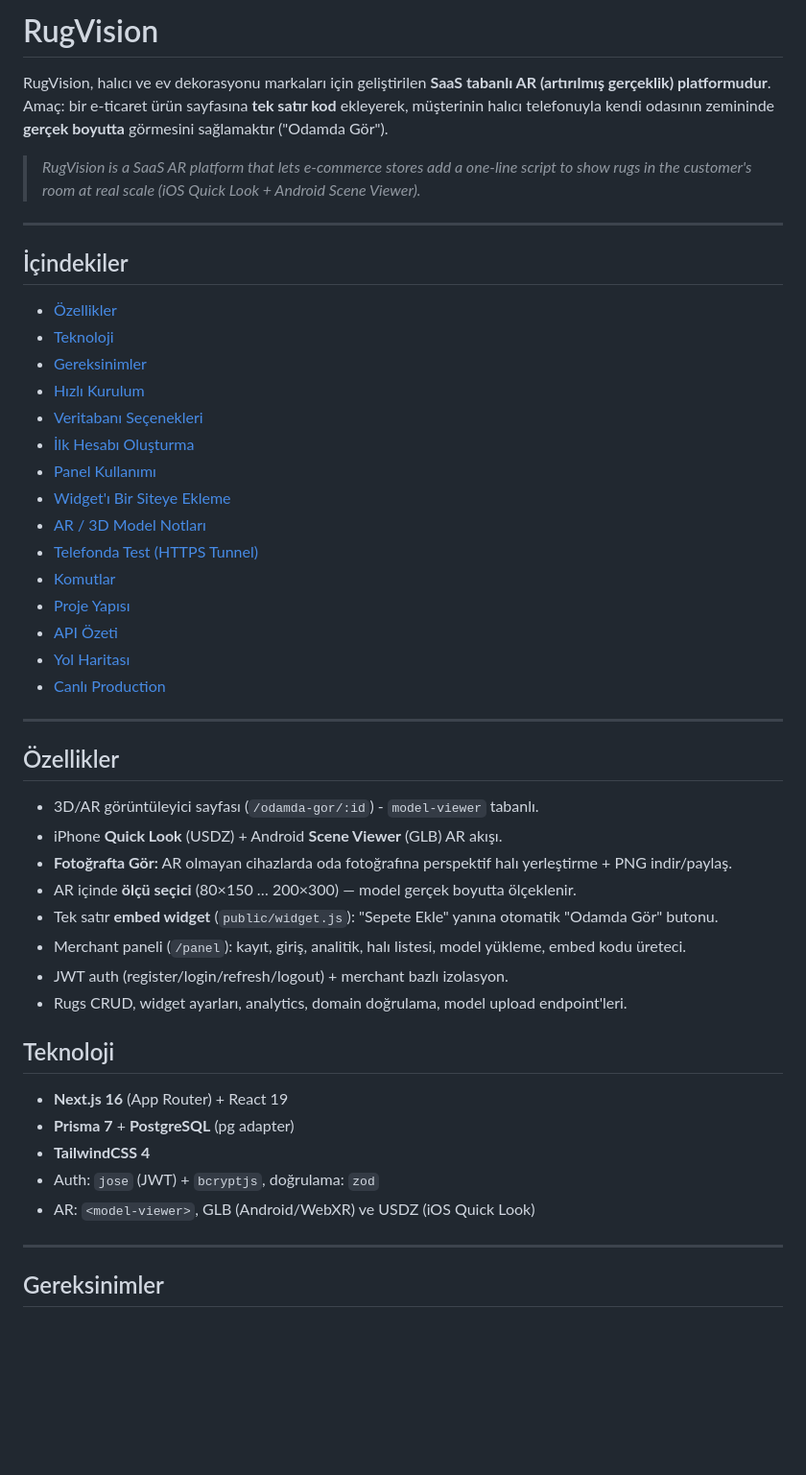
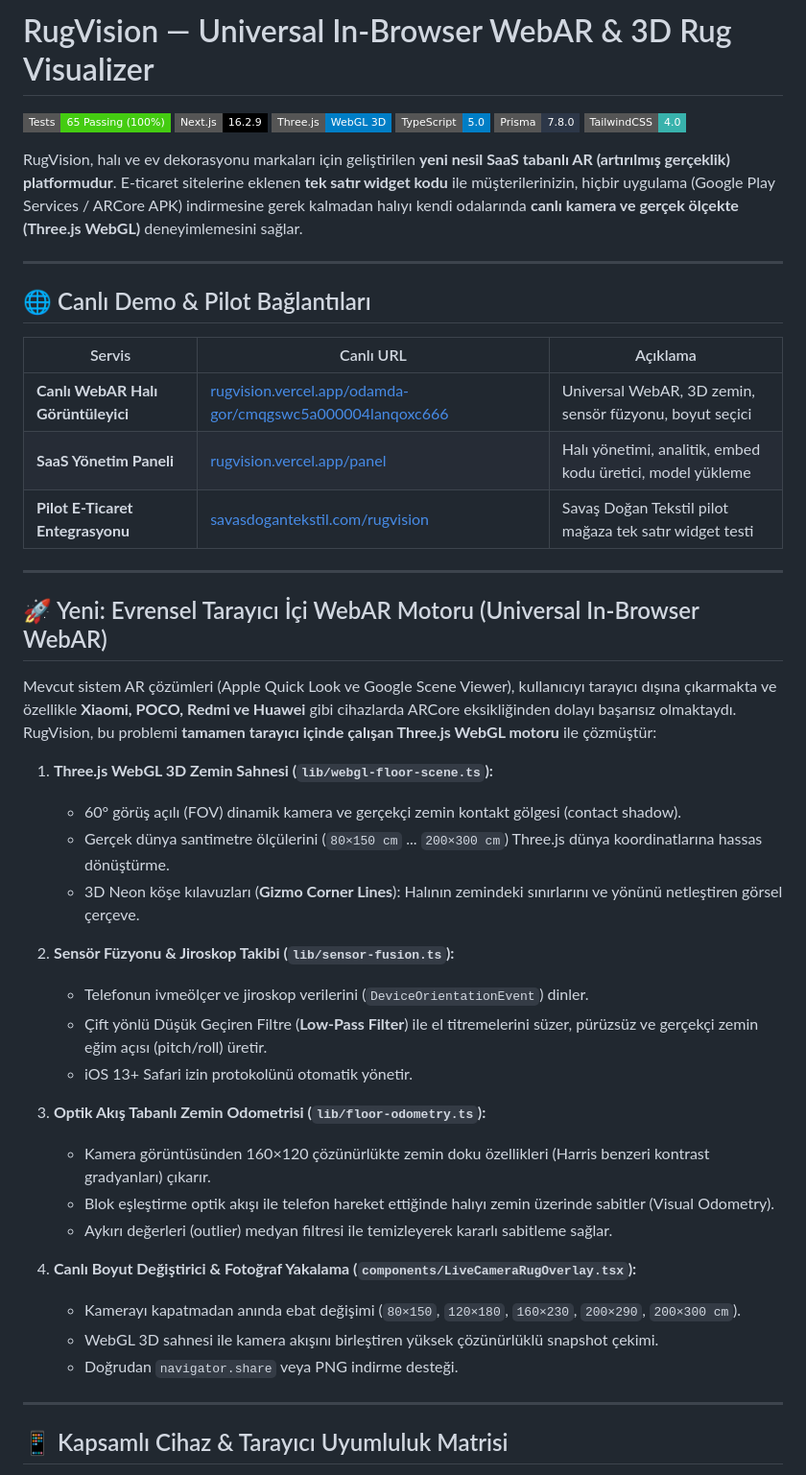
Before and after one commit to Majestelerinizz/rugvision, a Markdown page: README.md, the part around one of its changes. Shown at 96% size. Rendered like a GitHub page; badges without logos; blank space fills up the shorter version.

Commit message:
docs: update README with Universal WebAR engine, live demo links, test coverage & device matrix

```diff
--- a/README.md
+++ b/README.md
@@ -1,54 +1,52 @@
-# RugVision
+# RugVision — Universal In-Browser WebAR & 3D Rug Visualizer
 
-RugVision, halıcı ve ev dekorasyonu markaları için geliştirilen **SaaS tabanlı AR (artırılmış gerçeklik) platformudur**.
-Amaç: bir e-ticaret ürün sayfasına **tek satır kod** ekleyerek, müşterinin halıcı telefonuyla
-kendi odasının zemininde **gerçek boyutta** görmesini sağlamaktır ("Odamda Gör").
+[![Tests](https://img.shields.io/badge/Tests-65%20Passing%20(100%25)-success?style=flat-square)](tests/)
+[![Next.js](https://img.shields.io/badge/Next.js-16.2.9-black?style=flat-square&logo=next.js)](https://nextjs.org)
+[![Three.js](https://img.shields.io/badge/Three.js-WebGL%203D-blue?style=flat-square&logo=three.js)](https://threejs.org)
+[![TypeScript](https://img.shields.io/badge/TypeScript-5.0-blue?style=flat-square&logo=typescript)](https://www.typescriptlang.org/)
+[![Prisma](https://img.shields.io/badge/Prisma-7.8.0-2D3748?style=flat-square&logo=prisma)](https://www.prisma.io/)
+[![TailwindCSS](https://img.shields.io/badge/TailwindCSS-4.0-38B2AC?style=flat-square&logo=tailwind-css)](https://tailwindcss.com/)
 
-> _RugVision is a SaaS AR platform that lets e-commerce stores add a one-line script to show
-> rugs in the customer's room at real scale (iOS Quick Look + Android Scene Viewer)._
+RugVision, halı ve ev dekorasyonu markaları için geliştirilen **yeni nesil SaaS tabanlı AR (artırılmış gerçeklik) platformudur**.
+E-ticaret sitelerine eklenen **tek satır widget kodu** ile müşterilerinizin, hiçbir uygulama (Google Play Services / ARCore APK) indirmesine gerek kalmadan halıyı kendi odalarında **canlı kamera ve gerçek ölçekte (Three.js WebGL)** deneyimlemesini sağlar.
 
 ---
 
-## İçindekiler
+## 🌐 Canlı Demo & Pilot Bağlantıları
 
-- [Özellikler](#özellikler)
-- [Teknoloji](#teknoloji)
-- [Gereksinimler](#gereksinimler)
-- [Hızlı Kurulum](#hızlı-kurulum)
-- [Veritabanı Seçenekleri](#veritabanı-seçenekleri)
-- [İlk Hesabı Oluşturma](#ilk-hesabı-oluşturma)
-- [Panel Kullanımı](#panel-kullanımı)
-- [Widget'ı Bir Siteye Ekleme](#widgetı-bir-siteye-ekleme)
-- [AR / 3D Model Notları](#ar--3d-model-notları)
-- [Telefonda Test (HTTPS Tunnel)](#telefonda-test-https-tunnel)
-- [Komutlar](#komutlar)
-- [Proje Yapısı](#proje-yapısı)
-- [API Özeti](#api-özeti)
-- [Yol Haritası](#yol-haritası)
-- [Canlı Production](#canlı-production)
+| Servis | Canlı URL | Açıklama |
+|---|---|---|
+| **Canlı WebAR Halı Görüntüleyici** | [rugvision.vercel.app/odamda-gor/cmqgswc5a000004lanqoxc666](https://rugvision.vercel.app/odamda-gor/cmqgswc5a000004lanqoxc666) | Universal WebAR, 3D zemin, sensör füzyonu, boyut seçici |
+| **SaaS Yönetim Paneli** | [rugvision.vercel.app/panel](https://rugvision.vercel.app/panel) | Halı yönetimi, analitik, embed kodu üretici, model yükleme |
+| **Pilot E-Ticaret Entegrasyonu** | [savasdogantekstil.com/rugvision](https://savasdogantekstil.com/rugvision/product-detail.php?id=3) | Savaş Doğan Tekstil pilot mağaza tek satır widget testi |
 
 ---
 
-## Özellikler
+## 🚀 Yeni: Evrensel Tarayıcı İçi WebAR Motoru (Universal In-Browser WebAR)
 
-- 3D/AR görüntüleyici sayfası (`/odamda-gor/:id`) - `model-viewer` tabanlı.
-- iPhone **Quick Look** (USDZ) + Android **Scene Viewer** (GLB) AR akışı.
-- **Fotoğrafta Gör:** AR olmayan cihazlarda oda fotoğrafına perspektif halı yerleştirme + PNG indir/paylaş.
-- AR içinde **ölçü seçici** (80×150 … 200×300) — model gerçek boyutta ölçeklenir.
-- Tek satır **embed widget** (`public/widget.js`): "Sepete Ekle" yanına otomatik "Odamda Gör" butonu.
-- Merchant paneli (`/panel`): kayıt, giriş, analitik, halı listesi, model yükleme, embed kodu üreteci.
-- JWT auth (register/login/refresh/logout) + merchant bazlı izolasyon.
-- Rugs CRUD, widget ayarları, analytics, domain doğrulama, model upload endpoint'leri.
+Mevcut sistem AR çözümleri (Apple Quick Look ve Google Scene Viewer), kullanıcıyı tarayıcı dışına çıkarmakta ve özellikle **Xiaomi, POCO, Redmi ve Huawei** gibi cihazlarda ARCore eksikliğinden dolayı başarısız olmaktaydı. RugVision, bu problemi **tamamen tarayıcı içinde çalışan Three.js WebGL motoru** ile çözmüştür:
 
-## Teknoloji
+1. **Three.js WebGL 3D Zemin Sahnesi (`lib/webgl-floor-scene.ts`):**
+   - 60° görüş açılı (FOV) dinamik kamera ve gerçekçi zemin kontakt gölgesi (contact shadow).
+   - Gerçek dünya santimetre ölçülerini (`80×150 cm` ... `200×300 cm`) Three.js dünya koordinatlarına hassas dönüştürme.
+   - 3D Neon köşe kılavuzları (**Gizmo Corner Lines**): Halının zemindeki sınırlarını ve yönünü netleştiren görsel çerçeve.
 
-- **Next.js 16** (App Router) + React 19
-- **Prisma 7** + **PostgreSQL** (pg adapter)
-- **TailwindCSS 4**
-- Auth: `jose` (JWT) + `bcryptjs`, doğrulama: `zod`
-- AR: `<model-viewer>`, GLB (Android/WebXR) ve USDZ (iOS Quick Look)
+2. **Sensör Füzyonu & Jiroskop Takibi (`lib/sensor-fusion.ts`):**
+   - Telefonun ivmeölçer ve jiroskop verilerini (`DeviceOrientationEvent`) dinler.
+   - Çift yönlü Düşük Geçiren Filtre (**Low-Pass Filter**) ile el titremelerini süzer, pürüzsüz ve gerçekçi zemin eğim açısı (pitch/roll) üretir.
+   - iOS 13+ Safari izin protokolünü otomatik yönetir.
+
+3. **Optik Akış Tabanlı Zemin Odometrisi (`lib/floor-odometry.ts`):**
+   - Kamera görüntüsünden 160×120 çözünürlükte zemin doku özellikleri (Harris benzeri kontrast gradyanları) çıkarır.
+   - Blok eşleştirme optik akışı ile telefon hareket ettiğinde halıyı zemin üzerinde sabitler (Visual Odometry).
+   - Aykırı değerleri (outlier) medyan filtresi ile temizleyerek kararlı sabitleme sağlar.
+
+4. **Canlı Boyut Değiştirici & Fotoğraf Yakalama (`components/LiveCameraRugOverlay.tsx`):**
+   - Kamerayı kapatmadan anında ebat değişimi (`80×150`, `120×180`, `160×230`, `200×290`, `200×300 cm`).
+   - WebGL 3D sahnesi ile kamera akışını birleştiren yüksek çözünürlüklü snapshot çekimi.
+   - Doğrudan `navigator.share` veya PNG indirme desteği.
 
 ---
 
-## Gereksinimler
+## 📱 Kapsamlı Cihaz & Tarayıcı Uyumluluk Matrisi
 
```
Also changed, not shown: other parts of README.md (+66 -253 lines).
